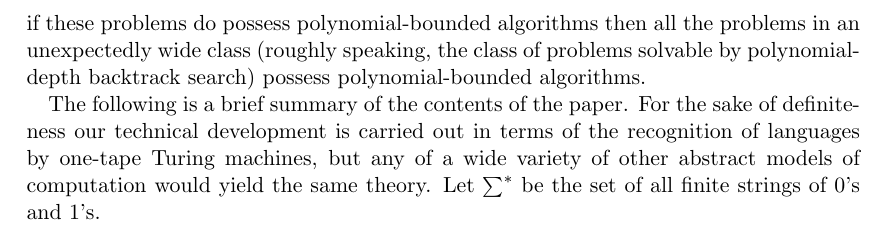
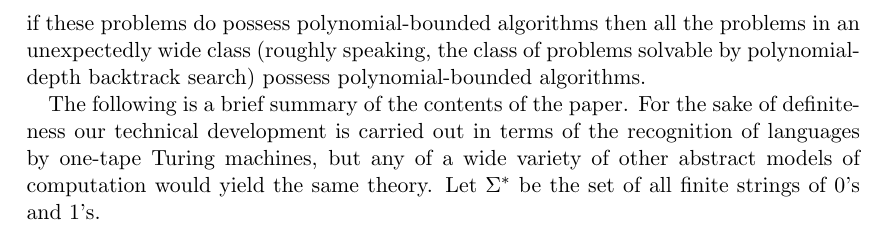
Before and after one commit to mdm/tex, a LaTeX paper (karp21.tex): part of page 2 of 2, cut so that both start at the same text. Compiled offline with pdfLaTeX.

Commit message:
Use proper version of sigma

```diff
--- a/karp21.tex
+++ b/karp21.tex
@@ -25,5 +25,5 @@ We also show that, if these problems do possess polynomial-bounded algorithms th
 
 The following is a brief summary of the contents of the paper.
 For the sake of definiteness our technical development is carried out in terms of the recognition of languages by one-tape Turing machines, but any of a wide variety of other abstract models of computation would yield the same theory.
-Let \(\sum^{*}\) be the set of all finite strings of \(0\)'s and \(1\)'s.
+Let \(\Sigma^{*}\) be the set of all finite strings of \(0\)'s and \(1\)'s.
 \end{document}
```
